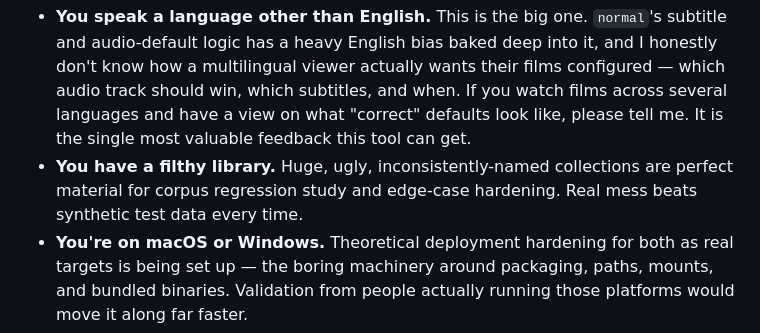
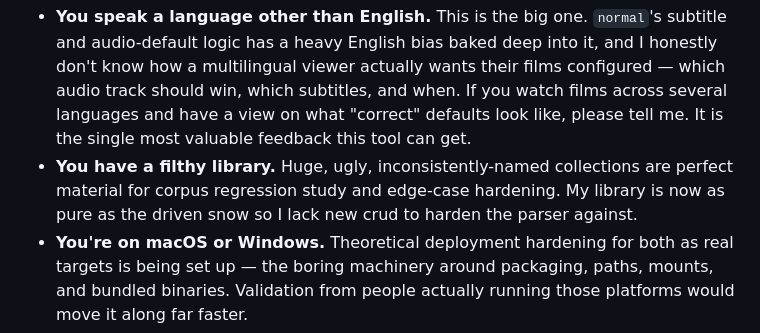
Before and after one commit to lmckellar/normal, a Markdown page: README.md, the part around the change. Drawn GitHub-style.

```diff
--- a/README.md
+++ b/README.md
@@ -111,7 +111,7 @@ macOS and Windows aren't hardened yet. They may already work, but they haven't b
 The project is genuinely open to participation now, and a few kinds of help are worth their weight in gold:
 
 - **You speak a language other than English.** This is the big one. `normal`'s subtitle and audio-default logic has a heavy English bias baked deep into it, and I honestly don't know how a multilingual viewer actually wants their films configured — which audio track should win, which subtitles, and when. If you watch films across several languages and have a view on what "correct" defaults look like, please tell me. It is the single most valuable feedback this tool can get.
-- **You have a filthy library.** Huge, ugly, inconsistently-named collections are perfect material for corpus regression study and edge-case hardening. Real mess beats synthetic test data every time.
+- **You have a filthy library.** Huge, ugly, inconsistently-named collections are perfect material for corpus regression study and edge-case hardening. My library is now as pure as the driven snow so I lack new crud to harden the parser against.
 - **You're on macOS or Windows.** Theoretical deployment hardening for both as real targets is being set up — the boring machinery around packaging, paths, mounts, and bundled binaries. Validation from people actually running those platforms would move it along far faster.
 - **You found an edge case, hit a wall, or have feedback.** Open an issue. Anyone who wants to test, poke at, or break the tool is welcome.
 
```
